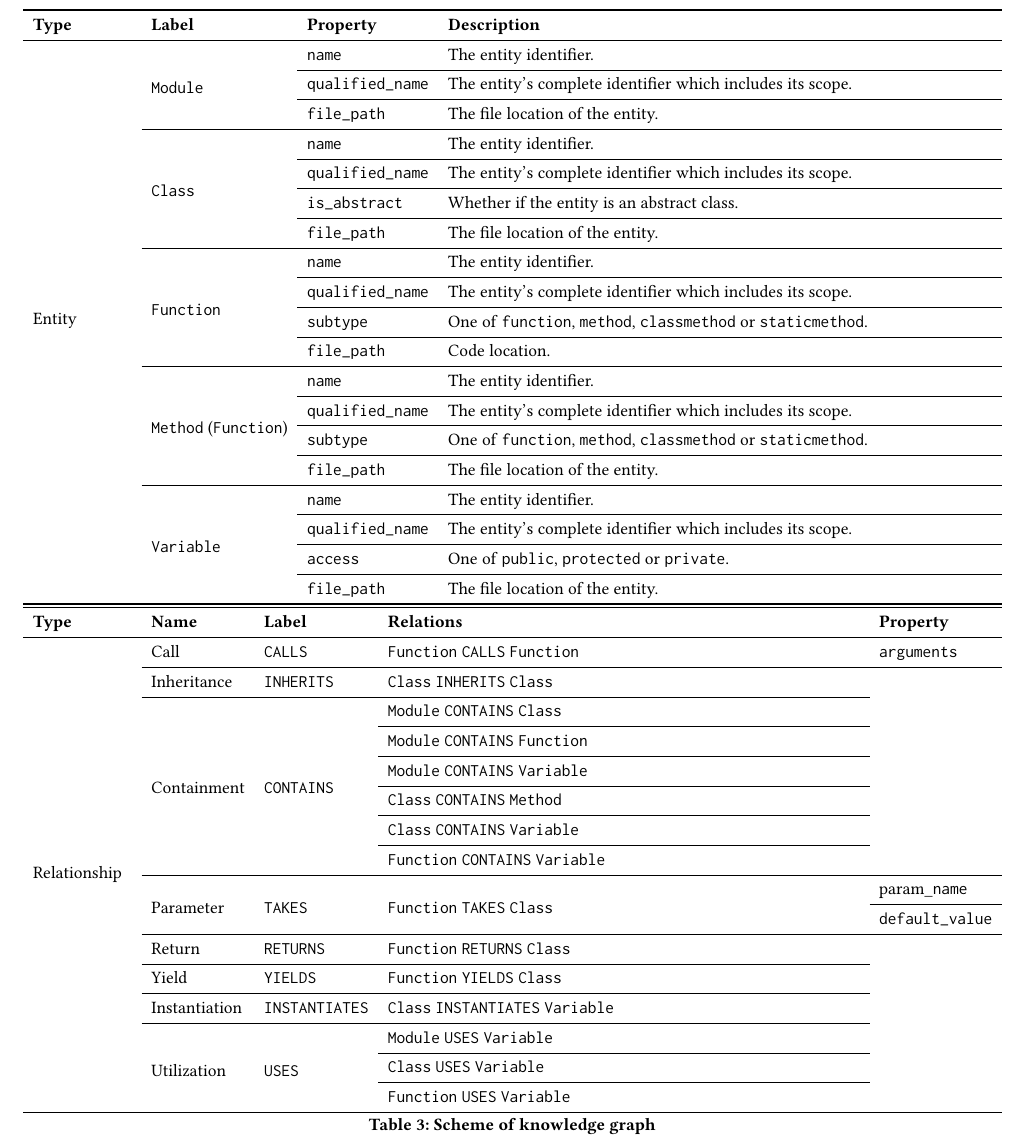
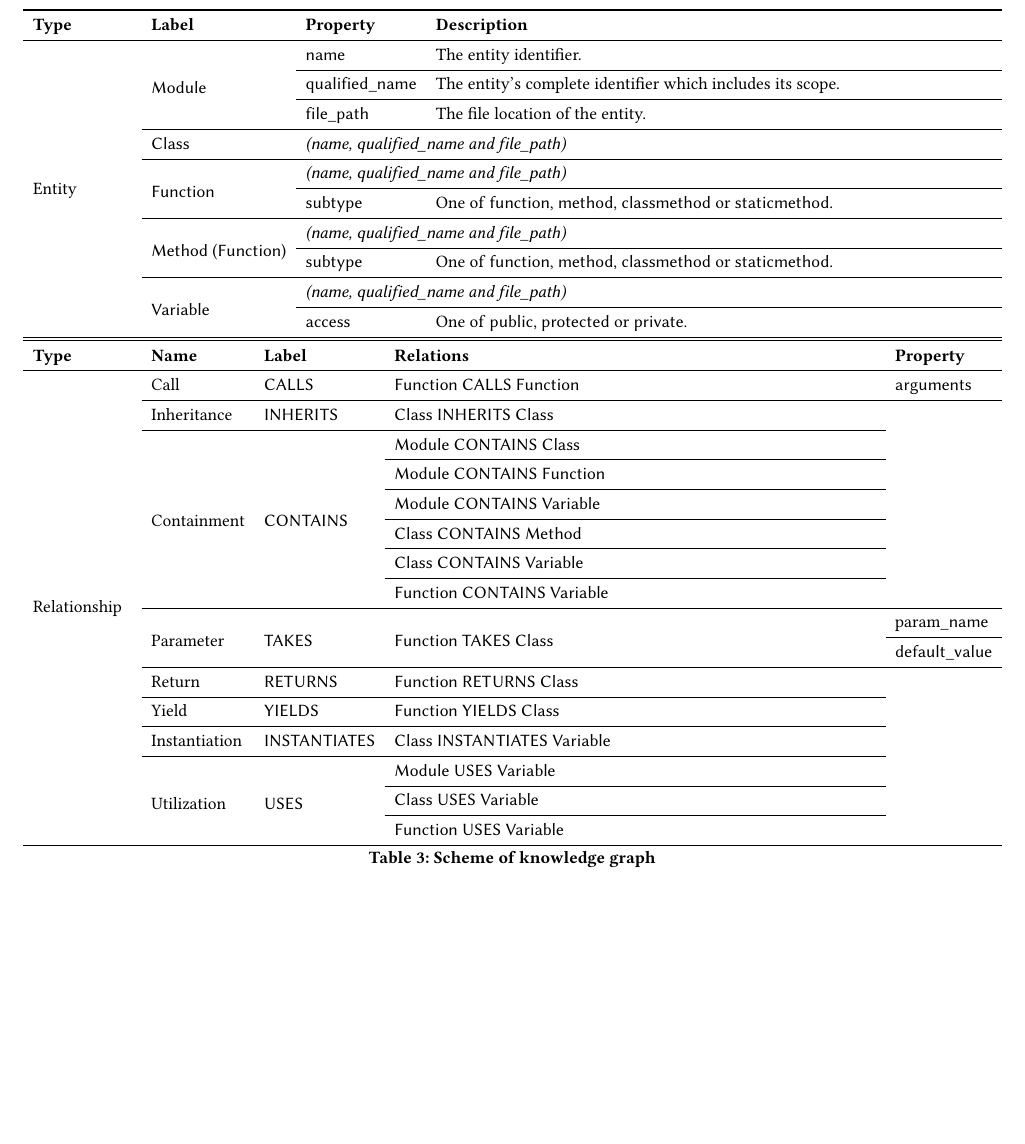
Before and after one commit to cloudyyoung/cskg-report, a LaTeX paper (main.tex, which reads tables/scheme.tex): part of page 4 of 9 before the commit and part of page 4 of 8 after it, cut so that both start at the same text, the shorter picture padded with empty space. Compiled offline with pdfLaTeX.

Commit message:
Update table

```diff
--- a/tables/scheme.tex
+++ b/tables/scheme.tex
@@ -2,43 +2,25 @@
 \toprule
 \textbf{Type} & \textbf{Label} & \textbf{Property} & \textbf{Description} \\
 \cmidrule{1-1}\cmidrule{2-2}\cmidrule{3-3}\cmidrule{4-4}
-\multirow{19}[38]{*}{Entity} & \multirow{3}[6]{*}{\texttt{Module}} & \texttt{name} & The entity identifier. \\
+\multirow{10}[20]{*}{Entity} & \multirow{3}[6]{*}{\textsf{Module}} & \textsf{name} & The entity identifier. \\
 \cmidrule{3-3}\cmidrule{4-4}
- &  & \texttt{qualified\_\texttt{name}} & The entity's complete identifier which includes its scope. \\
+ &  & \textsf{qualified\_\textsf{name}} & The entity's complete identifier which includes its scope. \\
 \cmidrule{3-3}\cmidrule{4-4}
- &  & \texttt{file\_path} & The file location of the entity. \\
+ &  & \textsf{file\_path} & The file location of the entity. \\
 \cmidrule{2-2}\cmidrule{3-3}\cmidrule{4-4}
- & \multirow{4}[8]{*}{\texttt{Class}} & \texttt{name} & The entity identifier. \\
+ & \textsf{Class} & \multicolumn{2}{l}{\textit{(\textsf{name}, \textsf{qualified\_\textsf{name}} and \textsf{file\_path})}} \\
+\cmidrule{2-2}\cmidrule{3-3}\cmidrule{4-4}
+ & \multirow{2}[4]{*}{\textsf{Function}} & \multicolumn{2}{l}{\textit{(\textsf{name}, \textsf{qualified\_\textsf{name}} and \textsf{file\_path})}} \\
 \cmidrule{3-3}\cmidrule{4-4}
- &  & \texttt{qualified\_\texttt{name}} & The entity's complete identifier which includes its scope. \\
+ &  & \textsf{subtype} & One of \textsf{function}, \textsf{method}, \textsf{class\textsf{method}} or \textsf{static\textsf{method}}. \\
+\cmidrule{2-2}\cmidrule{3-3}\cmidrule{4-4}
+ & \multirow{2}[4]{*}{\textsf{Method} (\textsf{Function})} & \multicolumn{2}{l}{\textit{(\textsf{name}, \textsf{qualified\_\textsf{name}} and \textsf{file\_path})}} \\
 \cmidrule{3-3}\cmidrule{4-4}
- &  & \texttt{is\_abstract} & Whether if the entity is an abstract class. \\
+ &  & \textsf{subtype} & One of \textsf{function}, \textsf{method}, \textsf{class\textsf{method}} or \textsf{static\textsf{method}}. \\
+\cmidrule{2-2}\cmidrule{3-3}\cmidrule{4-4}
+ & \multirow{2}[4]{*}{\textsf{Variable}} & \multicolumn{2}{l}{\textit{(\textsf{name}, \textsf{qualified\_\textsf{name}} and \textsf{file\_path})}} \\
 \cmidrule{3-3}\cmidrule{4-4}
- &  & \texttt{file\_path} & The file location of the entity. \\
-\cmidrule{2-2}\cmidrule{3-3}\cmidrule{4-4}
- & \multirow{4}[8]{*}{\texttt{Function}} & \texttt{name} & The entity identifier. \\
-\cmidrule{3-3}\cmidrule{4-4}
- &  & \texttt{qualified\_\texttt{name}} & The entity's complete identifier which includes its scope. \\
-\cmidrule{3-3}\cmidrule{4-4}
- &  & \texttt{subtype} & One of \texttt{function}, \texttt{method}, \texttt{class\texttt{method}} or \texttt{static\texttt{method}}. \\
-\cmidrule{3-3}\cmidrule{4-4}
- &  & \texttt{file\_path} & Code location. \\
-\cmidrule{2-2}\cmidrule{3-3}\cmidrule{4-4}
- & \multirow{4}[8]{*}{\texttt{Method} (\texttt{Function})} & \texttt{name} & The entity identifier. \\
-\cmidrule{3-3}\cmidrule{4-4}
- &  & \texttt{qualified\_\texttt{name}} & The entity's complete identifier which includes its scope. \\
-\cmidrule{3-3}\cmidrule{4-4}
- &  & \texttt{subtype} & One of \texttt{function}, \texttt{method}, \texttt{class\texttt{method}} or \texttt{static\texttt{method}}. \\
-\cmidrule{3-3}\cmidrule{4-4}
- &  & \texttt{file\_path} & The file location of the entity. \\
-\cmidrule{2-2}\cmidrule{3-3}\cmidrule{4-4}
- & \multirow{4}[8]{*}{\texttt{Variable}} & \texttt{name} & The entity identifier. \\
-\cmidrule{3-3}\cmidrule{4-4}
- &  & \texttt{qualified\_\texttt{name}} & The entity's complete identifier which includes its scope. \\
-\cmidrule{3-3}\cmidrule{4-4}
- &  & \texttt{access} & One of \texttt{public}, \texttt{protected} or \texttt{private}. \\
-\cmidrule{3-3}\cmidrule{4-4}
- &  & \texttt{file\_path} & The file location of the entity. \\
+ &  & \textsf{access} & One of \textsf{public}, \textsf{protected} or \textsf{private}. \\
 \bottomrule
 \end{tabularx}
 
@@ -46,36 +28,36 @@
 \toprule
 \textbf{Type} & \textbf{Name} & \textbf{Label} & \textbf{Relations} & \textbf{Property} \\
 \cmidrule{1-1}\cmidrule{2-2}\cmidrule{3-3}\cmidrule{4-4}\cmidrule{5-5}
-\multirow{16}[32]{*}{Relationship} & Call & \texttt{CALLS} & \texttt{Function} \texttt{CALLS} \texttt{Function} & \texttt{arguments} \\
+\multirow{16}[32]{*}{Relationship} & Call & \textsf{CALLS} & \textsf{Function} \textsf{CALLS} \textsf{Function} & \textsf{arguments} \\
 \cmidrule{2-2}\cmidrule{3-3}\cmidrule{4-4}\cmidrule{5-5}
- & Inheritance & \texttt{INHERITS} & \texttt{Class} \texttt{INHERITS} \texttt{Class} &  \\
+ & Inheritance & \textsf{INHERITS} & \textsf{Class} \textsf{INHERITS} \textsf{Class} &  \\
 \cmidrule{2-2}\cmidrule{3-3}\cmidrule{4-4}
- & \multirow{6}[12]{*}{Containment} & \multirow{6}[12]{*}{\texttt{CONTAINS}} & \texttt{Module} \texttt{CONTAINS} \texttt{Class} &  \\
+ & \multirow{6}[12]{*}{Containment} & \multirow{6}[12]{*}{\textsf{CONTAINS}} & \textsf{Module} \textsf{CONTAINS} \textsf{Class} &  \\
 \cmidrule{4-4}
- &  &  & \texttt{Module} \texttt{CONTAINS} \texttt{Function} &  \\
+ &  &  & \textsf{Module} \textsf{CONTAINS} \textsf{Function} &  \\
 \cmidrule{4-4}
- &  &  & \texttt{Module} \texttt{CONTAINS} \texttt{Variable} &  \\
+ &  &  & \textsf{Module} \textsf{CONTAINS} \textsf{Variable} &  \\
 \cmidrule{4-4}
- &  &  & \texttt{Class} \texttt{CONTAINS} \texttt{Method} &  \\
+ &  &  & \textsf{Class} \textsf{CONTAINS} \textsf{Method} &  \\
 \cmidrule{4-4}
- &  &  & \texttt{Class} \texttt{CONTAINS} \texttt{Variable} &  \\
+ &  &  & \textsf{Class} \textsf{CONTAINS} \textsf{Variable} &  \\
 \cmidrule{4-4}
- &  &  & \texttt{Function} \texttt{CONTAINS} \texttt{Variable} &  \\
+ &  &  & \textsf{Function} \textsf{CONTAINS} \textsf{Variable} &  \\
 \cmidrule{2-2}\cmidrule{3-3}\cmidrule{4-4}\cmidrule{5-5}
- & \multirow{2}[4]{*}{Parameter} & \multirow{2}[4]{*}{\texttt{TAKES}} & \multirow{2}[4]{*}{\texttt{Function} \texttt{TAKES} \texttt{Class}} & param\_\texttt{name} \\
+ & \multirow{2}[4]{*}{Parameter} & \multirow{2}[4]{*}{\textsf{TAKES}} & \multirow{2}[4]{*}{\textsf{Function} \textsf{TAKES} \textsf{Class}} & param\_\textsf{name} \\
 \cmidrule{5-5}
- &  &  &  & \texttt{default\_value} \\
+ &  &  &  & \textsf{default\_value} \\
 \cmidrule{2-2}\cmidrule{3-3}\cmidrule{4-4}\cmidrule{5-5}
- & Return & \texttt{RETURNS} & \texttt{Function} \texttt{RETURNS} \texttt{Class} &  \\
+ & Return & \textsf{RETURNS} & \textsf{Function} \textsf{RETURNS} \textsf{Class} &  \\
 \cmidrule{2-2}\cmidrule{3-3}\cmidrule{4-4}
- & Yield & \texttt{YIELDS} & \texttt{Function} \texttt{YIELDS} \texttt{Class} &  \\
+ & Yield & \textsf{YIELDS} & \textsf{Function} \textsf{YIELDS} \textsf{Class} &  \\
 \cmidrule{2-2}\cmidrule{3-3}\cmidrule{4-4}
- & Instantiation & \texttt{INSTANTIATES} & \texttt{Class} \texttt{INSTANTIATES} \texttt{Variable} &  \\
+ & Instantiation & \textsf{INSTANTIATES} & \textsf{Class} \textsf{INSTANTIATES} \textsf{Variable} &  \\
 \cmidrule{2-2}\cmidrule{3-3}\cmidrule{4-4}
- & \multirow{3}[6]{*}{Utilization} & \multirow{3}[6]{*}{\texttt{USES}} & \texttt{Module} \texttt{USES} \texttt{Variable} &  \\
+ & \multirow{3}[6]{*}{Utilization} & \multirow{3}[6]{*}{\textsf{USES}} & \textsf{Module} \textsf{USES} \textsf{Variable} &  \\
 \cmidrule{4-4}
- &  &  & \texttt{Class} \texttt{USES} \texttt{Variable} &  \\
+ &  &  & \textsf{Class} \textsf{USES} \textsf{Variable} &  \\
 \cmidrule{4-4}
- &  &  & \texttt{Function} \texttt{USES} \texttt{Variable} &  \\
+ &  &  & \textsf{Function} \textsf{USES} \textsf{Variable} &  \\
 \bottomrule
 \end{tabularx}
```
Also changed, not shown: 2 other files.
